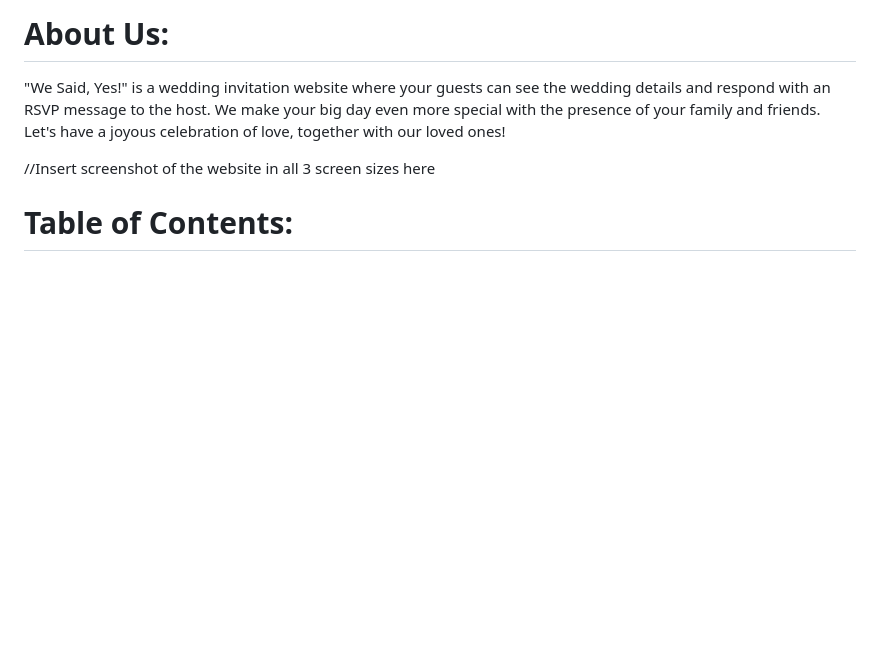
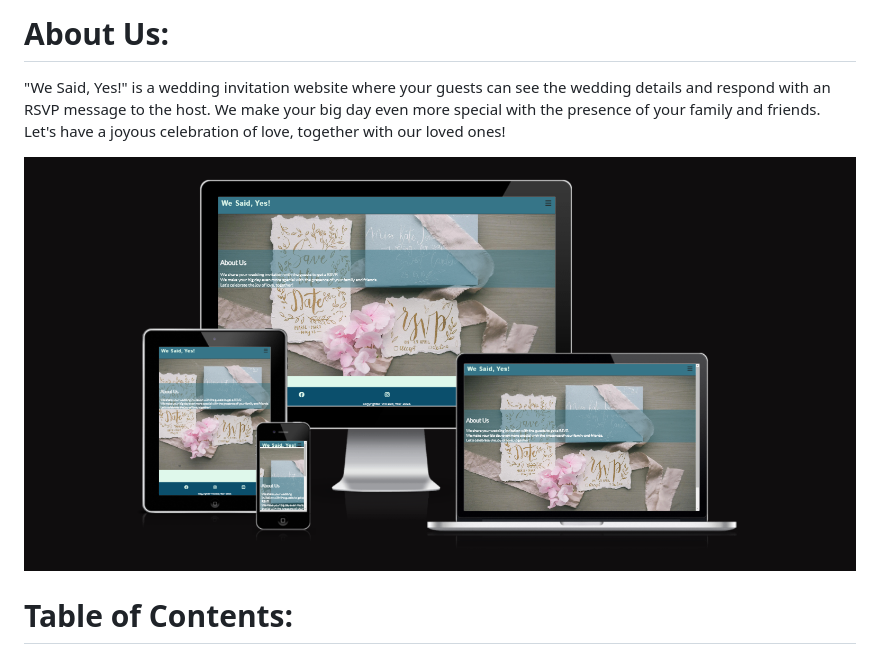
Before and after one commit to arathivariar/we_said_yes, a Markdown page: README.md, the part around the change. GitHub-like rendering; pictures changed too: assets/screenshots/website_responsive_screens.png (added); blank space fills up the shorter version.

Commit message:
Added a new screenshot of the website across device screens in the README file

```diff
--- a/README.md
+++ b/README.md
@@ -5,7 +5,8 @@
 
 "We Said, Yes!" is a wedding invitation website where your guests can see the wedding details and respond with an RSVP message to the host. We make your big day even more special with the presence of your family and friends. Let's have a joyous celebration of love, together with our loved ones!
 
- //Insert screenshot of the website in all 3 screen sizes here
+ ![Website view across device screens](assets/screenshots/website_responsive_screens.png)
+
 
 # Table of Contents:
 
```
